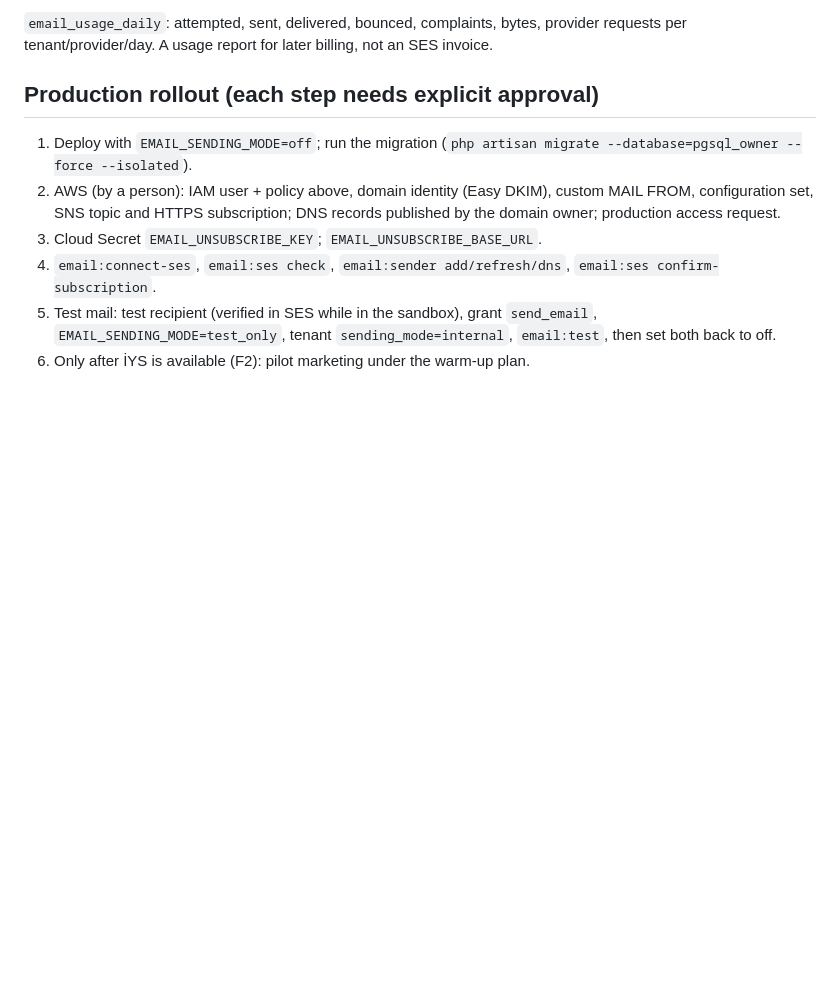
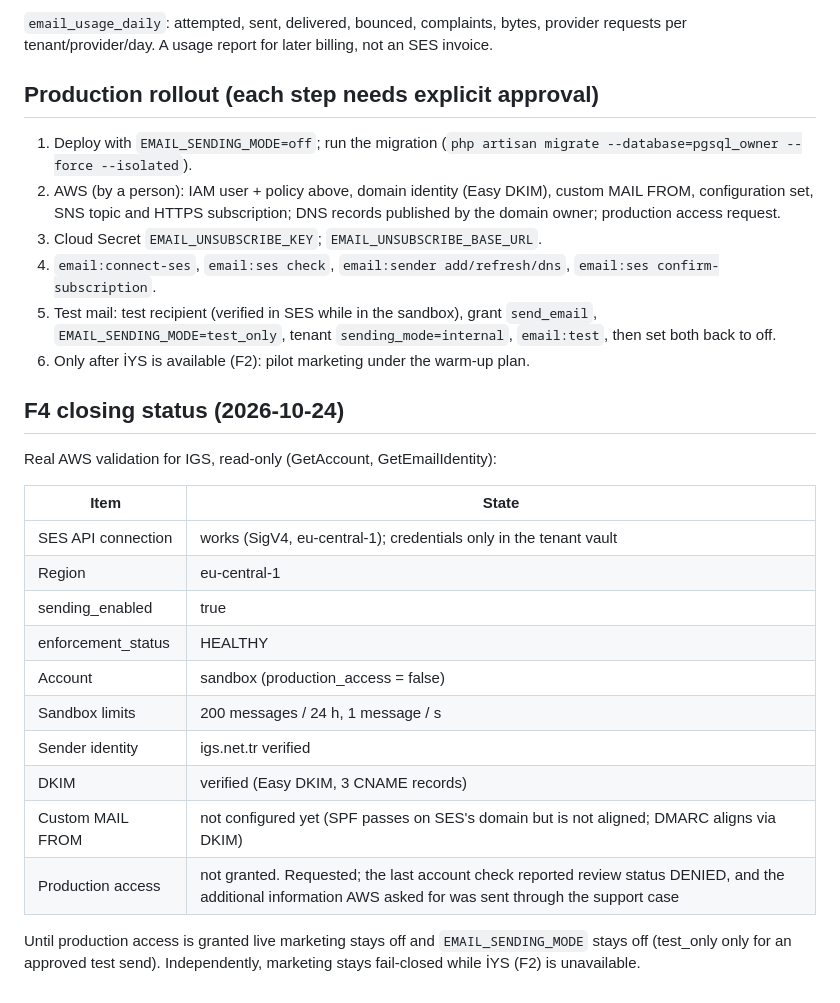
Before and after one commit to bilalSimsek23/pratiktools.com, a Markdown page: docs/production/ses.md, the part around the change. Drawn GitHub-style; blank space fills up the shorter version.

Commit message:
docs: record the F4 SES validation for IGS
Co-Authored-By: Claude Opus 5.5 <noreply@anthropic.com>

```diff
--- a/docs/production/ses.md
+++ b/docs/production/ses.md
@@ -191,3 +191,24 @@ not an SES invoice.
    `send_email`, `EMAIL_SENDING_MODE=test_only`, tenant `sending_mode=internal`,
    `email:test`, then set both back to off.
 6. Only after İYS is available (F2): pilot marketing under the warm-up plan.
+
+## F4 closing status (2026-10-24)
+
+Real AWS validation for IGS, read-only (GetAccount, GetEmailIdentity):
+
+| Item | State |
+| --- | --- |
+| SES API connection | works (SigV4, eu-central-1); credentials only in the tenant vault |
+| Region | eu-central-1 |
+| sending_enabled | true |
+| enforcement_status | HEALTHY |
+| Account | sandbox (production_access = false) |
+| Sandbox limits | 200 messages / 24 h, 1 message / s |
+| Sender identity | igs.net.tr verified |
+| DKIM | verified (Easy DKIM, 3 CNAME records) |
+| Custom MAIL FROM | not configured yet (SPF passes on SES's domain but is not aligned; DMARC aligns via DKIM) |
+| Production access | not granted. Requested; the last account check reported review status DENIED, and the additional information AWS asked for was sent through the support case |
+
+Until production access is granted live marketing stays off and
+`EMAIL_SENDING_MODE` stays off (test_only only for an approved test send).
+Independently, marketing stays fail-closed while İYS (F2) is unavailable.
```
